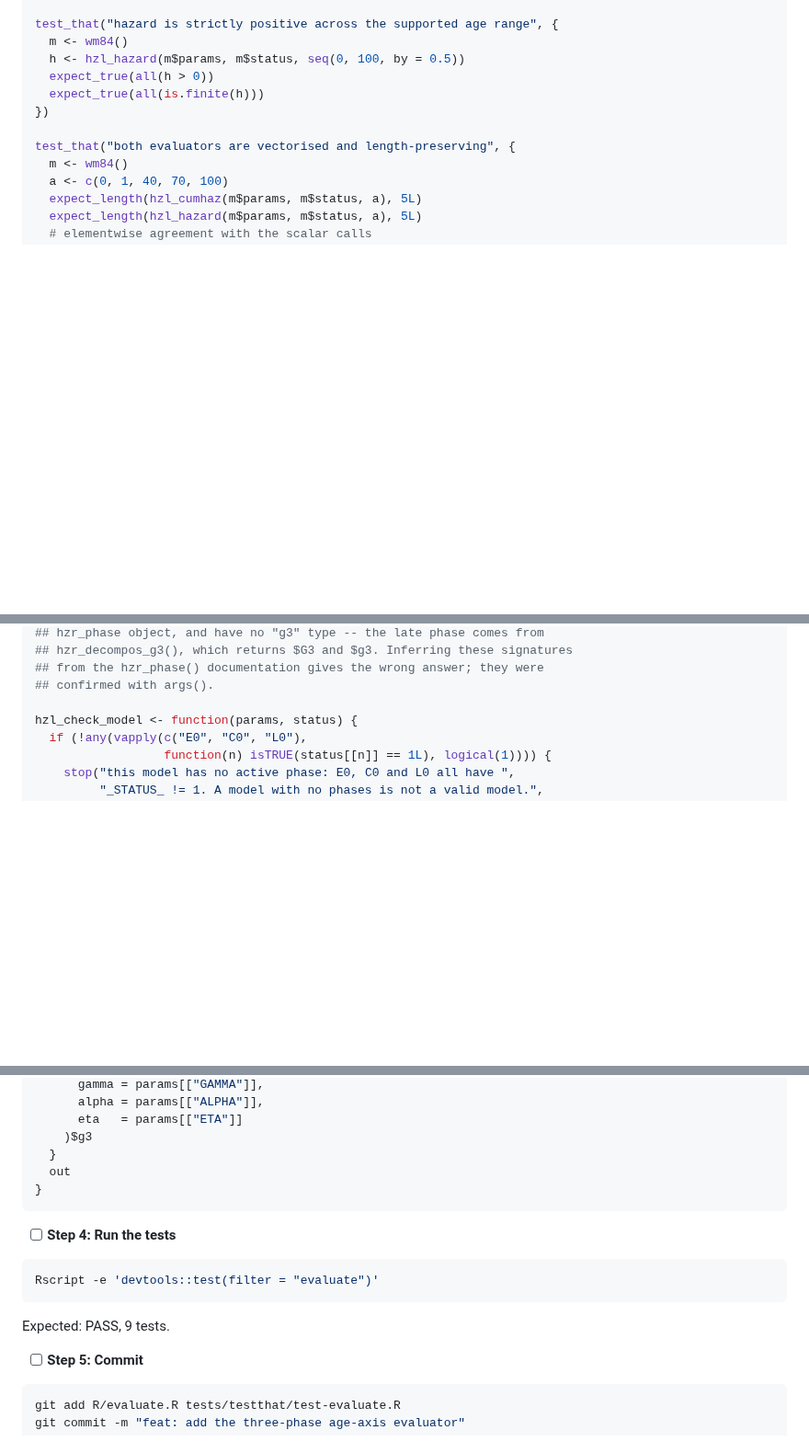
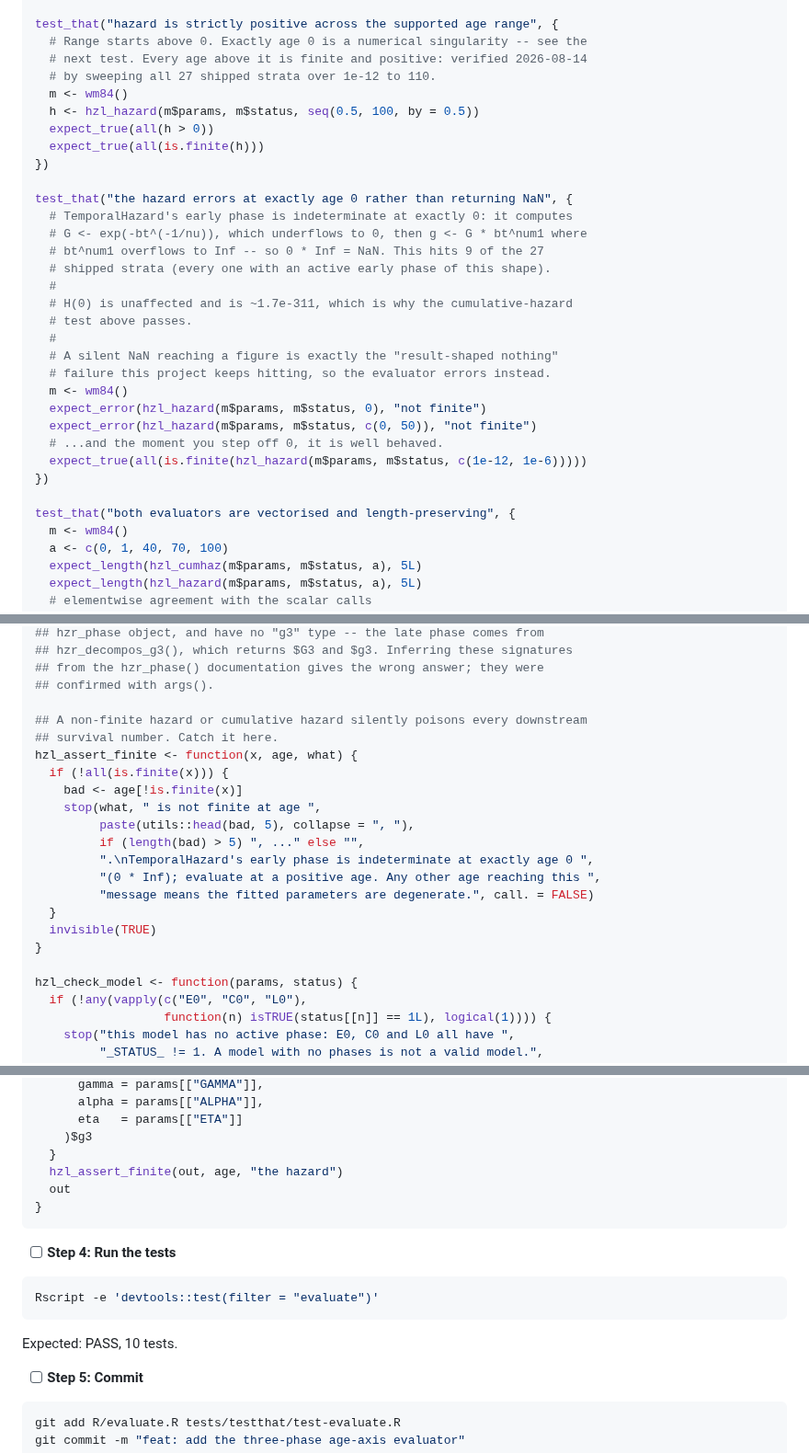
Before and after one commit to ehrlinger/hvtiRlifetables, a Markdown page: docs/plans/2026-08-14-hvtirlifetables-implementation.md, 3 parts joined by grey strips. Shown at 92% size. GitHub-like rendering; blank space fills up the shorter version.

Commit message:
plan: the evaluator errors on non-finite output; age 0 is singular
Task 3's implementer found that hzr_phase_hazard() returns NaN at exactly
age 0: the early phase computes exp(-bt^(-1/nu)), which underflows to 0,
times bt^num1, which overflows to Inf. Independently confirmed, and swept
across all 27 shipped strata -- it hits 9 of them, and every age above 0
down to 1e-12 is finite and positive. H(0) is unaffected (~1.7e-311).

The plan's positivity test wrongly started its range at 0. My own
pre-flight verification checked H(0) and h(40..90) but never h(0), so it
missed this.

Fixed by starting the range at 0.5, pinning the age-0 behaviour with its
own test, and adding hzl_assert_finite() -- called from both evaluators --
so a NaN errors rather than silently poisoning a survival curve. A
result-shaped nothing reaching a figure is the failure mode this project
keeps hitting.

Co-Authored-By: Claude Opus 5 <noreply@anthropic.com>

````diff
--- a/docs/plans/2026-08-14-hvtirlifetables-implementation.md
+++ b/docs/plans/2026-08-14-hvtirlifetables-implementation.md
@@ -750,10 +750,31 @@ test_that("cumulative hazard is non-negative and non-decreasing in age", {
 })
 
 test_that("hazard is strictly positive across the supported age range", {
+  # Range starts above 0. Exactly age 0 is a numerical singularity -- see the
+  # next test. Every age above it is finite and positive: verified 2026-08-14
+  # by sweeping all 27 shipped strata over 1e-12 to 110.
   m <- wm84()
-  h <- hzl_hazard(m$params, m$status, seq(0, 100, by = 0.5))
+  h <- hzl_hazard(m$params, m$status, seq(0.5, 100, by = 0.5))
   expect_true(all(h > 0))
   expect_true(all(is.finite(h)))
+})
+
+test_that("the hazard errors at exactly age 0 rather than returning NaN", {
+  # TemporalHazard's early phase is indeterminate at exactly 0: it computes
+  # G <- exp(-bt^(-1/nu)), which underflows to 0, then g <- G * bt^num1 where
+  # bt^num1 overflows to Inf -- so 0 * Inf = NaN. This hits 9 of the 27
+  # shipped strata (every one with an active early phase of this shape).
+  #
+  # H(0) is unaffected and is ~1.7e-311, which is why the cumulative-hazard
+  # test above passes.
+  #
+  # A silent NaN reaching a figure is exactly the "result-shaped nothing"
+  # failure this project keeps hitting, so the evaluator errors instead.
+  m <- wm84()
+  expect_error(hzl_hazard(m$params, m$status, 0), "not finite")
+  expect_error(hzl_hazard(m$params, m$status, c(0, 50)), "not finite")
+  # ...and the moment you step off 0, it is well behaved.
+  expect_true(all(is.finite(hzl_hazard(m$params, m$status, c(1e-12, 1e-6)))))
 })
 
 test_that("both evaluators are vectorised and length-preserving", {
@@ -858,6 +879,21 @@ Create `R/evaluate.R`:
 ## from the hzr_phase() documentation gives the wrong answer; they were
 ## confirmed with args().
 
+## A non-finite hazard or cumulative hazard silently poisons every downstream
+## survival number. Catch it here.
+hzl_assert_finite <- function(x, age, what) {
+  if (!all(is.finite(x))) {
+    bad <- age[!is.finite(x)]
+    stop(what, " is not finite at age ",
+         paste(utils::head(bad, 5), collapse = ", "),
+         if (length(bad) > 5) ", ..." else "",
+         ".\nTemporalHazard's early phase is indeterminate at exactly age 0 ",
+         "(0 * Inf); evaluate at a positive age. Any other age reaching this ",
+         "message means the fitted parameters are degenerate.", call. = FALSE)
+  }
+  invisible(TRUE)
+}
+
 hzl_check_model <- function(params, status) {
   if (!any(vapply(c("E0", "C0", "L0"),
                   function(n) isTRUE(status[[n]] == 1L), logical(1)))) {
@@ -933,6 +970,7 @@ hzl_hazard <- function(params, status, age) {
       eta   = params[["ETA"]]
     )$g3
   }
+  hzl_assert_finite(out, age, "the hazard")
   out
 }
 ```
@@ -943,7 +981,7 @@ hzl_hazard <- function(params, status, age) {
 Rscript -e 'devtools::test(filter = "evaluate")'
 ```
 
-Expected: PASS, 9 tests.
+Expected: PASS, 10 tests.
 
 - [ ] **Step 5: Commit**
 
````
Also changed, not shown: other parts of docs/plans/2026-08-14-hvtirlifetables-implementation.md (+1 -0 lines).
